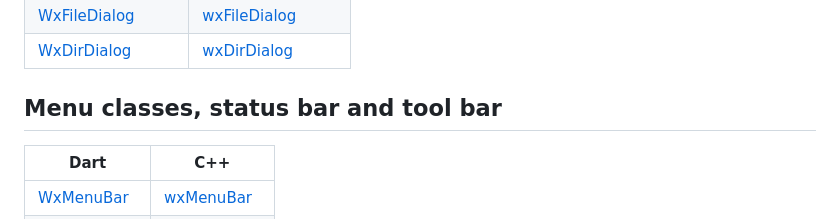
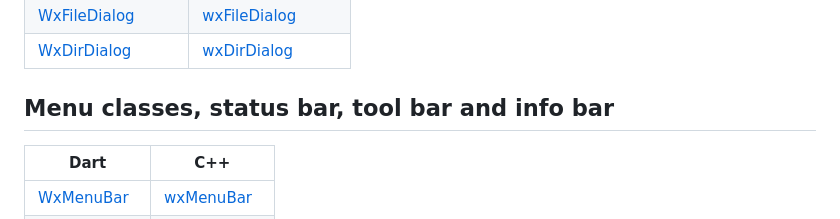
Before and after one commit to RobertRoeb/wx_dart, a Markdown page: README.md, the part around one of its changes. Rendered like a GitHub page.

Commit message:
Mention wxInfoBar

```diff
--- a/README.md
+++ b/README.md
@@ -161,7 +161,7 @@ of the Dart classes as well as the C++ classes which wxDart Native uses internal
 | [WxFileDialog](https://pub.dev/documentation/wx_dart/latest/wx_dart/WxFileDialog-class.html) | [wxFileDialog](https://docs.wxwidgets.org/trunk/classwx_file_dialog.html) |
 | [WxDirDialog](https://pub.dev/documentation/wx_dart/latest/wx_dart/WxDirDialog-class.html) | [wxDirDialog](https://docs.wxwidgets.org/trunk/classwx_dir_dialog.html) |
 
-## Menu classes, status bar and tool bar
+## Menu classes, status bar, tool bar and info bar
 
 | Dart | C++ |
 | ------------------ | ----------------- |
```
Also changed, not shown: other parts of README.md (+1 -0 lines).
